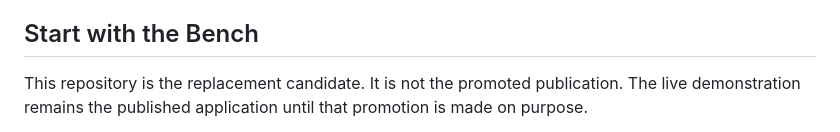
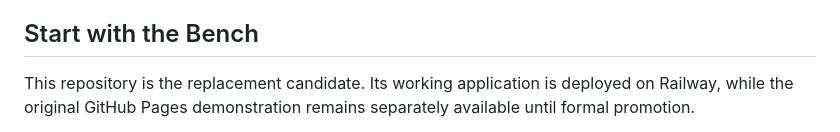
Before and after one commit to GeorgePlattDemo/new-system, a Markdown page: README.md, the part around one of its changes. GitHub-like rendering.

```diff
--- a/README.md
+++ b/README.md
@@ -20,5 +20,5 @@ The seam matters. Your idea should not lose its meaning when it leaves the scree
 
 ## Start with the Bench
 
-This repository is the replacement candidate. It is not the promoted publication. The live demonstration remains the published application until that promotion is made on purpose.
+This repository is the replacement candidate. Its working application is deployed on Railway, while the original GitHub Pages demonstration remains separately available until formal promotion.
 
```
Also changed, not shown: other parts of README.md (+2 -2 lines).
